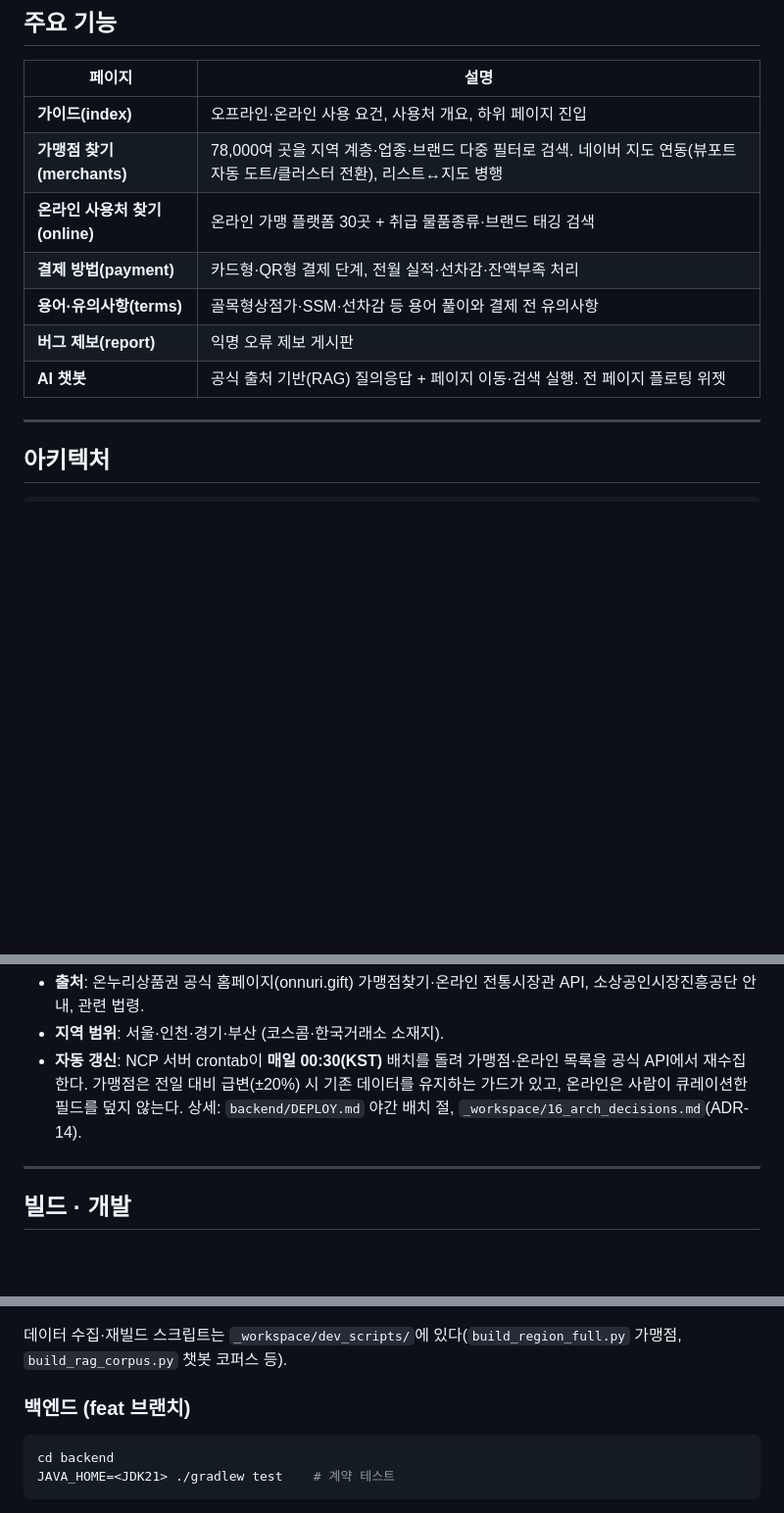
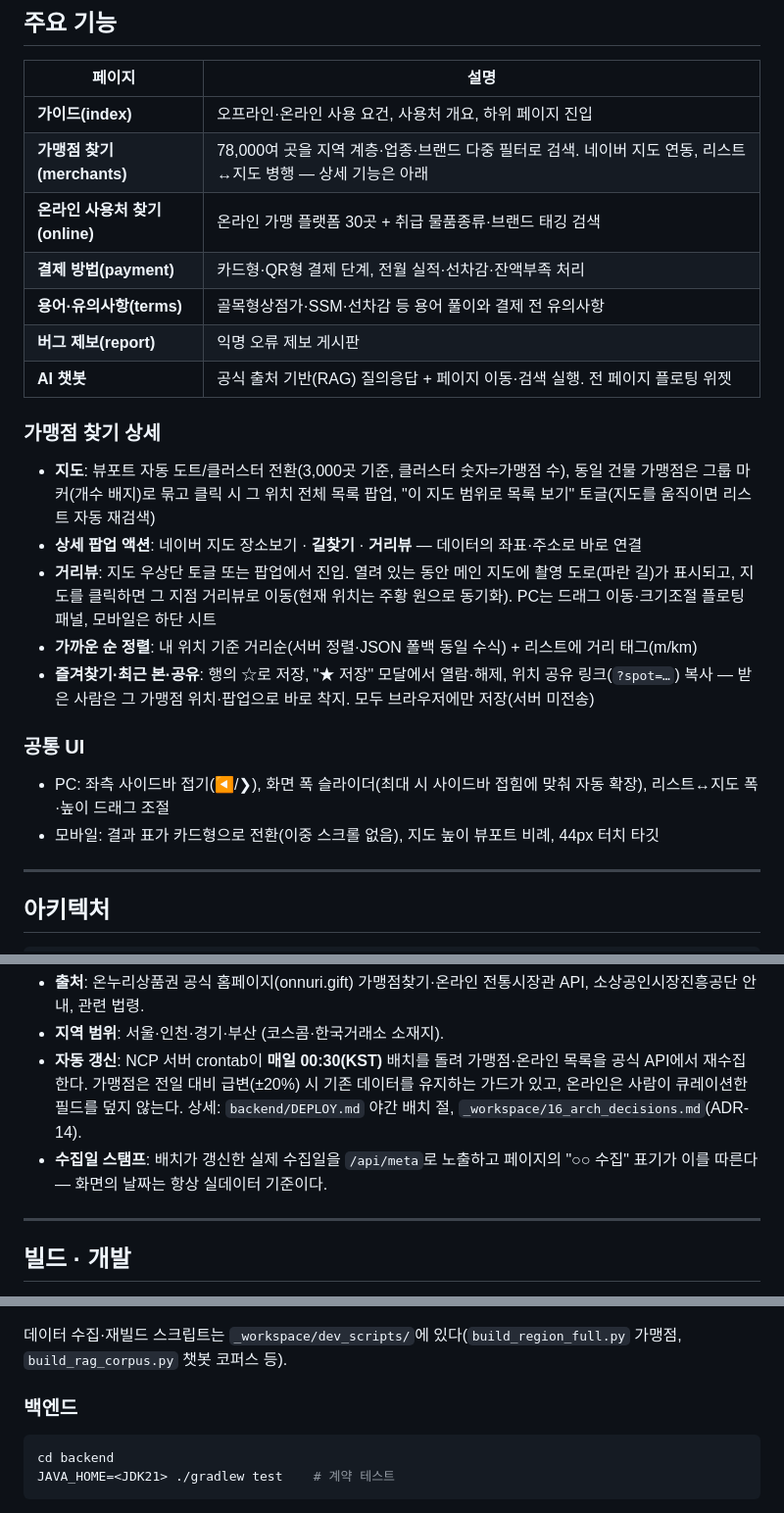
Before and after one commit to canduk910/digital_onnuri, a Markdown page: README.md, 3 parts joined by grey strips. Shown at 98% size. GitHub-like rendering; blank space fills up the shorter version.

Commit message:
README 최신 기능 반영
가맹점 찾기 상세(그룹 마커·지도범위 검색·팝업 액션·거리뷰·가까운 순·
즐겨찾기/최근 본/위치 공유), 공통 UI(사이드바 접기·화면 폭·모바일 카드형),
수집일 스탬프(/api/meta) 추가. 낡은 "(feat 브랜치)" 제목 잔재 정정.

Co-Authored-By: Claude Fable 5 <noreply@anthropic.com>
Claude-Session: https://claude.ai/code/session_01VAUpjGzU1Tf6Lm3Dvuf7EF

````diff
--- a/README.md
+++ b/README.md
@@ -13,12 +13,25 @@
 | 페이지 | 설명 |
 |--------|------|
 | **가이드(index)** | 오프라인·온라인 사용 요건, 사용처 개요, 하위 페이지 진입 |
-| **가맹점 찾기(merchants)** | 78,000여 곳을 지역 계층·업종·브랜드 다중 필터로 검색. 네이버 지도 연동(뷰포트 자동 도트/클러스터 전환), 리스트↔지도 병행 |
+| **가맹점 찾기(merchants)** | 78,000여 곳을 지역 계층·업종·브랜드 다중 필터로 검색. 네이버 지도 연동, 리스트↔지도 병행 — 상세 기능은 아래 |
 | **온라인 사용처 찾기(online)** | 온라인 가맹 플랫폼 30곳 + 취급 물품종류·브랜드 태깅 검색 |
 | **결제 방법(payment)** | 카드형·QR형 결제 단계, 전월 실적·선차감·잔액부족 처리 |
 | **용어·유의사항(terms)** | 골목형상점가·SSM·선차감 등 용어 풀이와 결제 전 유의사항 |
 | **버그 제보(report)** | 익명 오류 제보 게시판 |
 | **AI 챗봇** | 공식 출처 기반(RAG) 질의응답 + 페이지 이동·검색 실행. 전 페이지 플로팅 위젯 |
+
+### 가맹점 찾기 상세
+
+- **지도**: 뷰포트 자동 도트/클러스터 전환(3,000곳 기준, 클러스터 숫자=가맹점 수), 동일 건물 가맹점은 그룹 마커(개수 배지)로 묶고 클릭 시 그 위치 전체 목록 팝업, "이 지도 범위로 목록 보기" 토글(지도를 움직이면 리스트 자동 재검색)
+- **상세 팝업 액션**: 네이버 지도 장소보기 · **길찾기** · **거리뷰** — 데이터의 좌표·주소로 바로 연결
+- **거리뷰**: 지도 우상단 토글 또는 팝업에서 진입. 열려 있는 동안 메인 지도에 촬영 도로(파란 길)가 표시되고, 지도를 클릭하면 그 지점 거리뷰로 이동(현재 위치는 주황 원으로 동기화). PC는 드래그 이동·크기조절 플로팅 패널, 모바일은 하단 시트
+- **가까운 순 정렬**: 내 위치 기준 거리순(서버 정렬·JSON 폴백 동일 수식) + 리스트에 거리 태그(m/km)
+- **즐겨찾기·최근 본·공유**: 행의 ☆로 저장, "★ 저장" 모달에서 열람·해제, 위치 공유 링크(`?spot=…`) 복사 — 받은 사람은 그 가맹점 위치·팝업으로 바로 착지. 모두 브라우저에만 저장(서버 미전송)
+
+### 공통 UI
+
+- PC: 좌측 사이드바 접기(◀/❯), 화면 폭 슬라이더(최대 시 사이드바 접힘에 맞춰 자동 확장), 리스트↔지도 폭·높이 드래그 조절
+- 모바일: 결과 표가 카드형으로 전환(이중 스크롤 없음), 지도 높이 뷰포트 비례, 44px 터치 타깃
 
 ---
 
@@ -77,6 +90,7 @@
 - **출처**: 온누리상품권 공식 홈페이지(onnuri.gift) 가맹점찾기·온라인 전통시장관 API, 소상공인시장진흥공단 안내, 관련 법령.
 - **지역 범위**: 서울·인천·경기·부산 (코스콤·한국거래소 소재지).
 - **자동 갱신**: NCP 서버 crontab이 **매일 00:30(KST)** 배치를 돌려 가맹점·온라인 목록을 공식 API에서 재수집한다. 가맹점은 전일 대비 급변(±20%) 시 기존 데이터를 유지하는 가드가 있고, 온라인은 사람이 큐레이션한 필드를 덮지 않는다. 상세: `backend/DEPLOY.md` 야간 배치 절, `_workspace/16_arch_decisions.md`(ADR-14).
+- **수집일 스탬프**: 배치가 갱신한 실제 수집일을 `/api/meta`로 노출하고 페이지의 "○○ 수집" 표기가 이를 따른다 — 화면의 날짜는 항상 실데이터 기준이다.
 
 ---
 
@@ -100,7 +114,7 @@ python3 _workspace/dev_scripts/build_index.py
 
 데이터 수집·재빌드 스크립트는 `_workspace/dev_scripts/`에 있다(`build_region_full.py` 가맹점, `build_rag_corpus.py` 챗봇 코퍼스 등).
 
-### 백엔드 (feat 브랜치)
+### 백엔드
 
 ```bash
 cd backend
````
Also changed, not shown: CLAUDE.md (+1 -0 lines).
